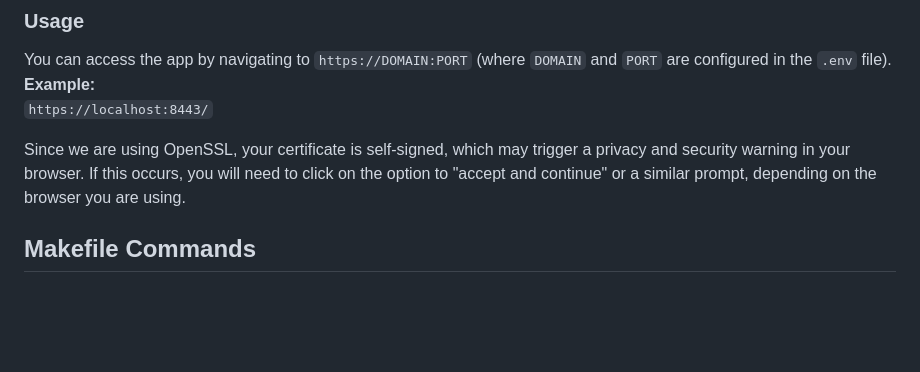
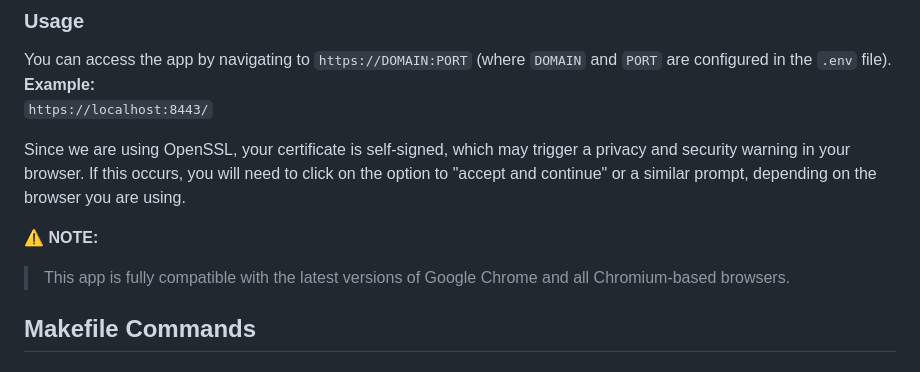
Before and after one commit to dspereira/42Cursus-transcendence, a Markdown page: README.md, the part around the change. GitHub-like rendering; blank space fills up the shorter version.

```diff
--- a/README.md
+++ b/README.md
@@ -67,6 +67,9 @@ You can access the app by navigating to `https://DOMAIN:PORT` (where `DOMAIN` an
 
 Since we are using OpenSSL, your certificate is self-signed, which may trigger a privacy and security warning in your browser. If this occurs, you will need to click on the option to "accept and continue" or a similar prompt, depending on the browser you are using.
 
+**⚠️ NOTE:**
+> This app is fully compatible with the latest versions of Google Chrome and all Chromium-based browsers.
+
 ## Makefile Commands
 
 ### Docker Compose Setup and Management
```
